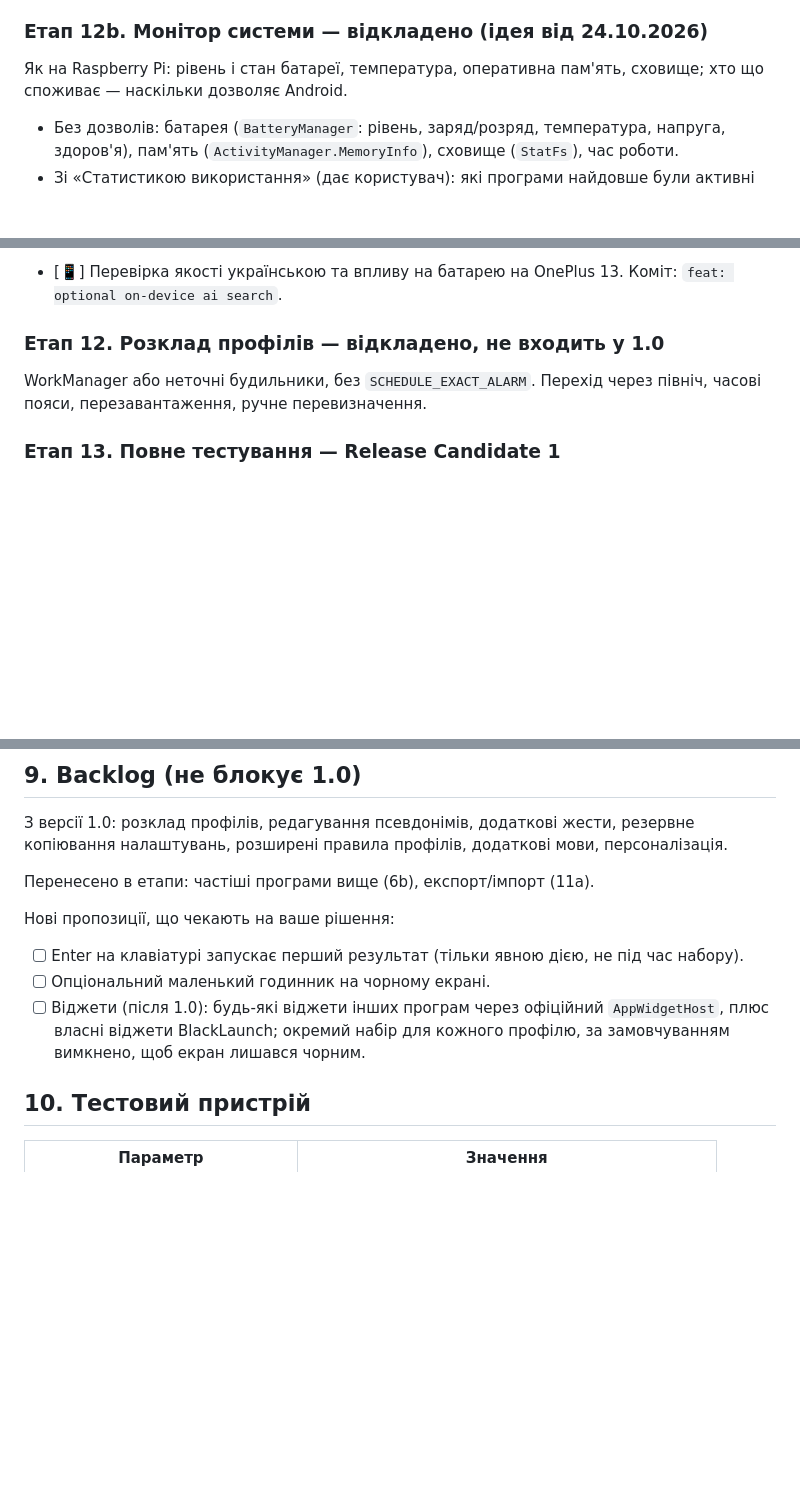
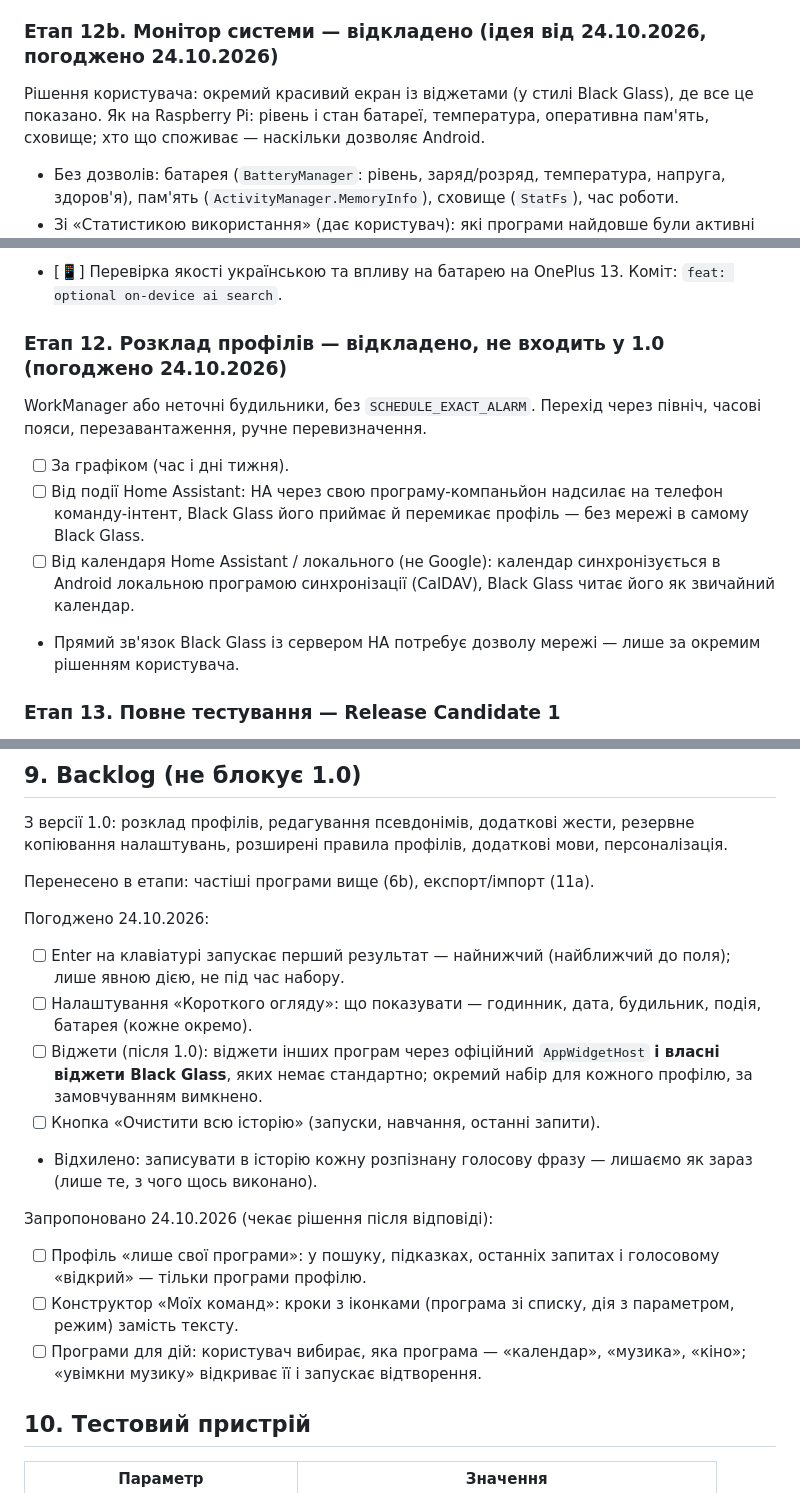
Before and after one commit to install-pixel/install-pixell, a Markdown page: blacklaunch/ROADMAP.md, 3 parts joined by grey strips. Drawn GitHub-style; blank space fills up the shorter version.

Commit message:
docs(roadmap): record confirmed backlog decisions and proposals [skip ci]
Co-Authored-By: Claude Opus 5.5 <noreply@anthropic.com>
Claude-Session: https://claude.ai/code/session_01UxXYodF734GRzA8YooRTd2

```diff
--- a/blacklaunch/ROADMAP.md
+++ b/blacklaunch/ROADMAP.md
@@ -258,7 +258,8 @@ SpeechRecognizer, NotificationManager (політика DND), AudioManager.
 - [x] Г. Налаштування → «Батарея»: порада про захист/обмеження заряду ~80% і кнопка до налаштувань акумулятора.
 - [x] Перевірка на OnePlus 13: «Обмежити інші програми у фоні» працює.
 
-### Етап 12b. Монітор системи — відкладено (ідея від 24.10.2026)
+### Етап 12b. Монітор системи — відкладено (ідея від 24.10.2026, погоджено 24.10.2026)
+Рішення користувача: окремий красивий екран із віджетами (у стилі Black Glass), де все це показано.
 Як на Raspberry Pi: рівень і стан батареї, температура, оперативна пам'ять, сховище; хто що споживає — наскільки дозволяє Android.
 - Без дозволів: батарея (`BatteryManager`: рівень, заряд/розряд, температура, напруга, здоров'я), пам'ять (`ActivityManager.MemoryInfo`), сховище (`StatFs`), час роботи.
 - Зі «Статистикою використання» (дає користувач): які програми найдовше були активні (В).
@@ -350,9 +351,15 @@ SpeechRecognizer, NotificationManager (політика DND), AudioManager.
 - [📱] Перевірка якості українською та впливу на батарею на OnePlus 13.
 Коміт: `feat: optional on-device ai search`.
 
-### Етап 12. Розклад профілів — відкладено, не входить у 1.0
+### Етап 12. Розклад профілів — відкладено, не входить у 1.0 (погоджено 24.10.2026)
 WorkManager або неточні будильники, без `SCHEDULE_EXACT_ALARM`. Перехід через північ,
 часові пояси, перезавантаження, ручне перевизначення.
+- [ ] За графіком (час і дні тижня).
+- [ ] Від події Home Assistant: HA через свою програму-компаньйон надсилає на телефон команду-інтент,
+  Black Glass його приймає й перемикає профіль — без мережі в самому Black Glass.
+- [ ] Від календаря Home Assistant / локального (не Google): календар синхронізується в Android
+  локальною програмою синхронізації (CalDAV), Black Glass читає його як звичайний календар.
+- Прямий зв'язок Black Glass із сервером HA потребує дозволу мережі — лише за окремим рішенням користувача.
 
 ### Етап 13. Повне тестування — Release Candidate 1
 Повний чекліст функціональних тестів і тестів надійності з версії 1.0 на вашому телефоні;
@@ -403,10 +410,17 @@ data class LauncherProfile(
 
 Перенесено в етапи: частіші програми вище (6b), експорт/імпорт (11a).
 
-Нові пропозиції, що чекають на ваше рішення:
-- [ ] Enter на клавіатурі запускає перший результат (тільки явною дією, не під час набору).
-- [ ] Опціональний маленький годинник на чорному екрані.
-- [ ] Віджети (після 1.0): будь-які віджети інших програм через офіційний `AppWidgetHost`, плюс власні віджети BlackLaunch; окремий набір для кожного профілю, за замовчуванням вимкнено, щоб екран лишався чорним.
+Погоджено 24.10.2026:
+- [ ] Enter на клавіатурі запускає перший результат — найнижчий (найближчий до поля); лише явною дією, не під час набору.
+- [ ] Налаштування «Короткого огляду»: що показувати — годинник, дата, будильник, подія, батарея (кожне окремо).
+- [ ] Віджети (після 1.0): віджети інших програм через офіційний `AppWidgetHost` **і власні віджети Black Glass**, яких немає стандартно; окремий набір для кожного профілю, за замовчуванням вимкнено.
+- [ ] Кнопка «Очистити всю історію» (запуски, навчання, останні запити).
+- Відхилено: записувати в історію кожну розпізнану голосову фразу — лишаємо як зараз (лише те, з чого щось виконано).
+
+Запропоновано 24.10.2026 (чекає рішення після відповіді):
+- [ ] Профіль «лише свої програми»: у пошуку, підказках, останніх запитах і голосовому «відкрий» — тільки програми профілю.
+- [ ] Конструктор «Моїх команд»: кроки з іконками (програма зі списку, дія з параметром, режим) замість тексту.
+- [ ] Програми для дій: користувач вибирає, яка програма — «календар», «музика», «кіно»; «увімкни музику» відкриває її і запускає відтворення.
 
 ## 10. Тестовий пристрій
 
```
